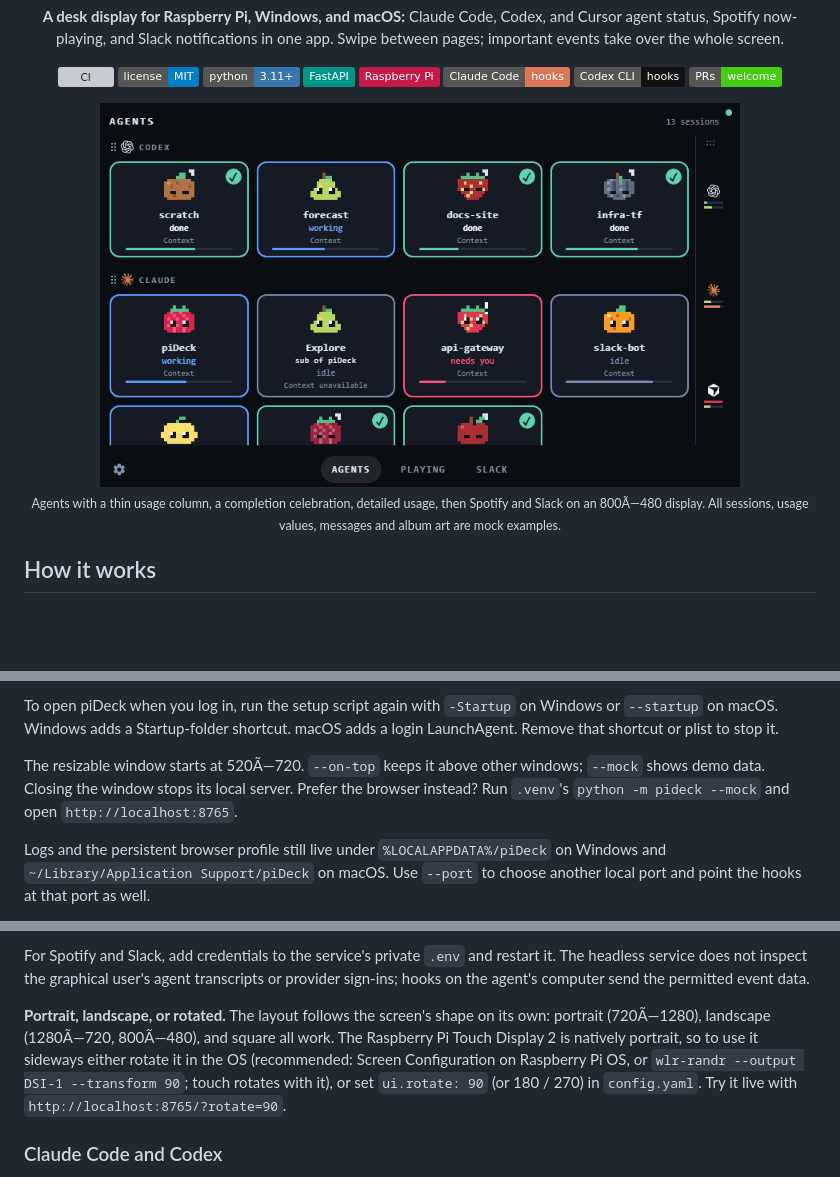
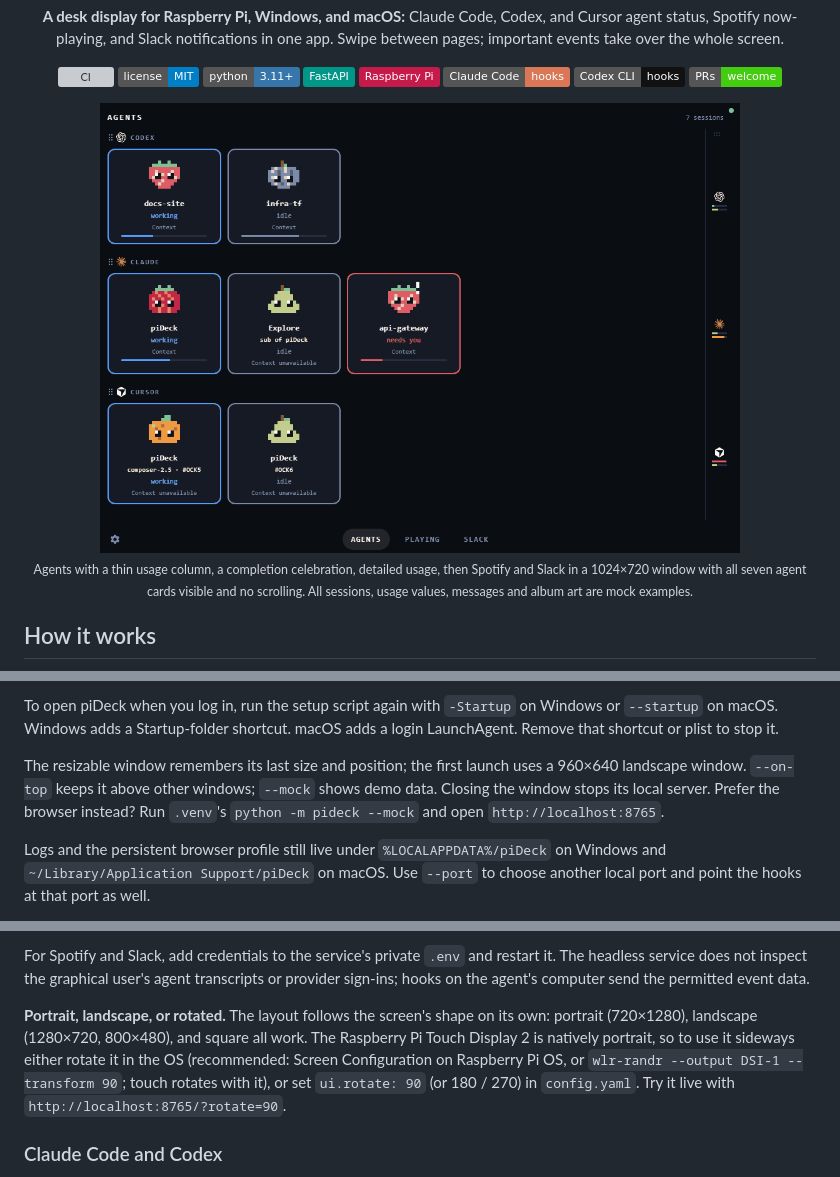
Before and after one commit to zapulam/piDeck, a Markdown page: README.md, 3 parts joined by grey strips. GitHub-like rendering; pictures changed too: docs/demo.gif; badges without logos; blank space fills up the shorter version; grey boxes are pictures that could not be loaded.

Commit message:
Re-record the README walkthrough without clipped agents
Show seven mock sessions at 1024x720, reject overflowing scenes, and repair README text encoding.

Co-authored-by: Codex <codex@openai.com>

```diff
--- a/README.md
+++ b/README.md
@@ -17,7 +17,7 @@
 
 <p align="center">
   <img src="docs/demo.gif" width="640" alt="piDeck walkthrough: agent groups, compact usage bars, a completion celebration, detailed usage, Spotify, and Slack"><br>
-  <sub>Agents with a thin usage column, a completion celebration, detailed usage, then Spotify and Slack on an 800Ã—480 display. All sessions, usage values, messages and album art are mock examples.</sub>
+  <sub>Agents with a thin usage column, a completion celebration, detailed usage, then Spotify and Slack in a 1024×720 window with all seven agent cards visible and no scrolling. All sessions, usage values, messages and album art are mock examples.</sub>
 </p>
 
 ## How it works
@@ -94,7 +94,7 @@ The same script puts piDeck in the Windows Start menu, and on macOS it writes `~
 
 To open piDeck when you log in, run the setup script again with `-Startup` on Windows or `--startup` on macOS. Windows adds a Startup-folder shortcut. macOS adds a login LaunchAgent. Remove that shortcut or plist to stop it.
 
-The resizable window starts at 520Ã—720. `--on-top` keeps it above other windows; `--mock` shows demo data. Closing the window stops its local server. Prefer the browser instead? Run `.venv`'s `python -m pideck --mock` and open `http://localhost:8765`.
+The resizable window remembers its last size and position; the first launch uses a 960×640 landscape window. `--on-top` keeps it above other windows; `--mock` shows demo data. Closing the window stops its local server. Prefer the browser instead? Run `.venv`'s `python -m pideck --mock` and open `http://localhost:8765`.
 
 Logs and the persistent browser profile still live under `%LOCALAPPDATA%/piDeck` on Windows and `~/Library/Application Support/piDeck` on macOS. Use `--port` to choose another local port and point the hooks at that port as well.
 
@@ -119,7 +119,7 @@ The service creates two credentials in its private `.env`: `PIDECK_TOKEN` signs
 
 For Spotify and Slack, add credentials to the service's private `.env` and restart it. The headless service does not inspect the graphical user's agent transcripts or provider sign-ins; hooks on the agent's computer send the permitted event data.
 
-**Portrait, landscape, or rotated.** The layout follows the screen's shape on its own: portrait (720Ã—1280), landscape (1280Ã—720, 800Ã—480), and square all work. The Raspberry Pi Touch Display 2 is natively portrait, so to use it sideways either rotate it in the OS (recommended: Screen Configuration on Raspberry Pi OS, or `wlr-randr --output DSI-1 --transform 90`; touch rotates with it), or set `ui.rotate: 90` (or 180 / 270) in `config.yaml`. Try it live with `http://localhost:8765/?rotate=90`.
+**Portrait, landscape, or rotated.** The layout follows the screen's shape on its own: portrait (720×1280), landscape (1280×720, 800×480), and square all work. The Raspberry Pi Touch Display 2 is natively portrait, so to use it sideways either rotate it in the OS (recommended: Screen Configuration on Raspberry Pi OS, or `wlr-randr --output DSI-1 --transform 90`; touch rotates with it), or set `ui.rotate: 90` (or 180 / 270) in `config.yaml`. Try it live with `http://localhost:8765/?rotate=90`.
 
 ### Claude Code and Codex
 
```
Also changed, not shown: other parts of README.md (+7 -7 lines), 1 other file.
